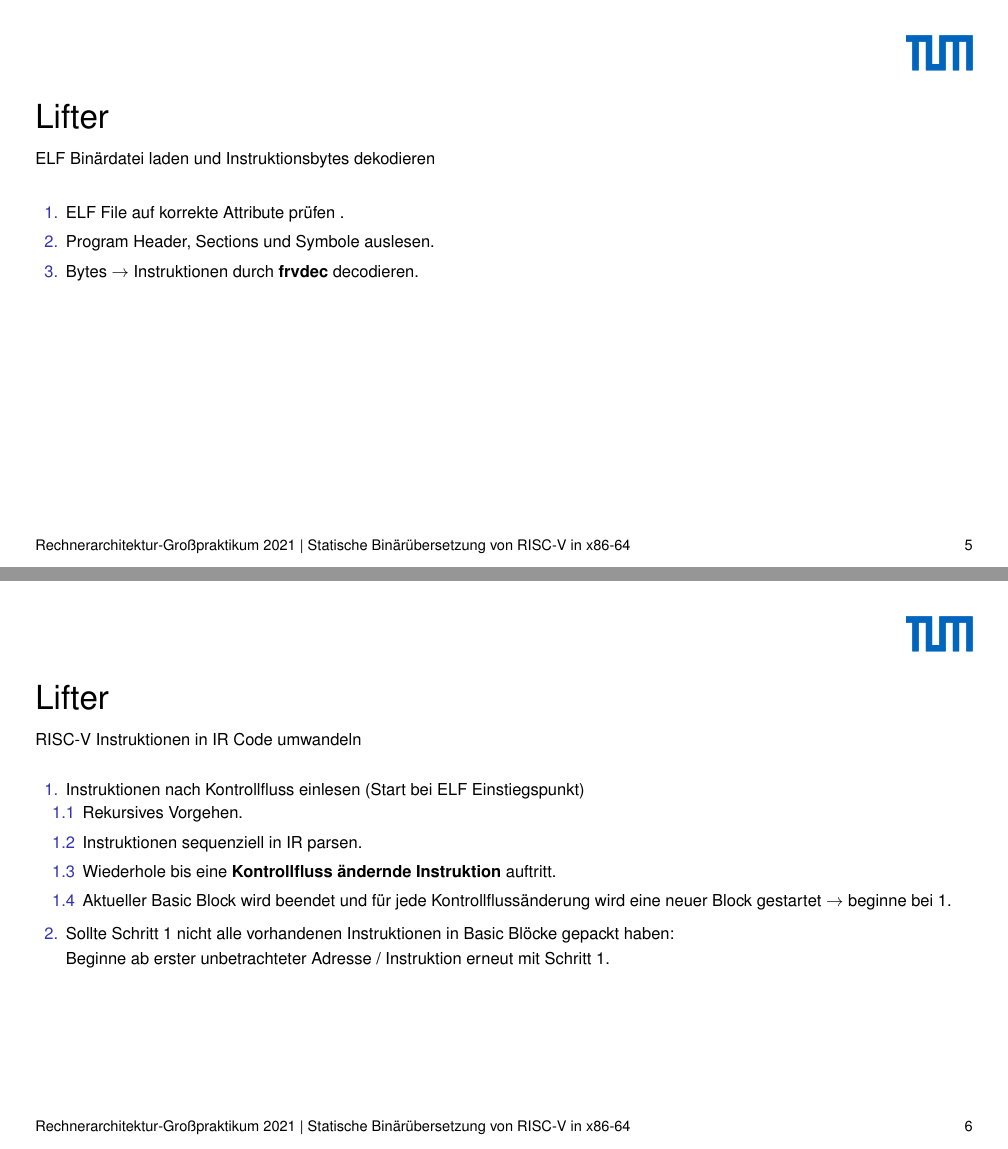
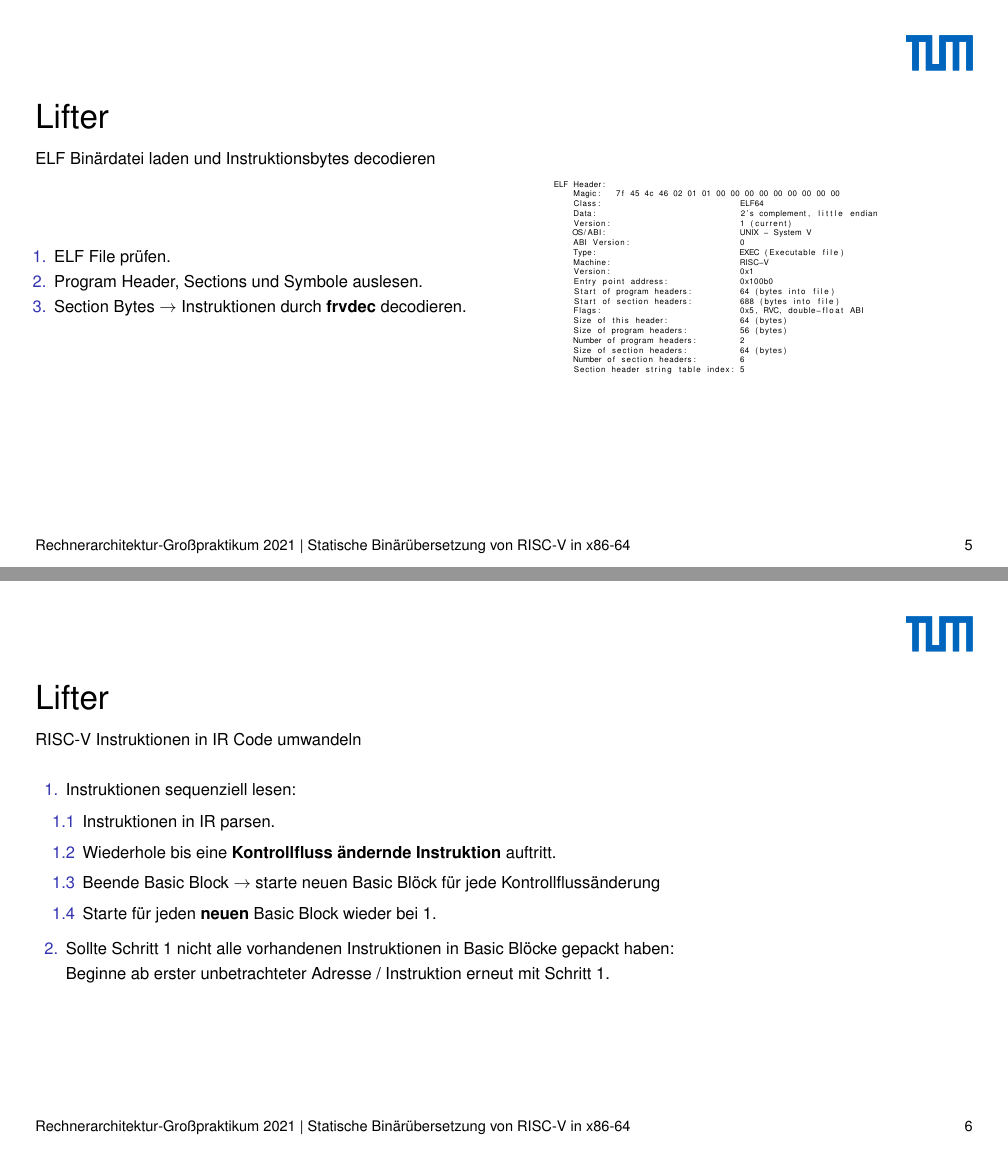
Before and after one commit to ERAP-SBT/ERAP-SBT, a LaTeX poster (presentation/src/presentation_16_9.tex): pages 5 and 6 of 10, joined at a grey line. Compiled offline with pdfLaTeX.

Commit message:
example for elf header

```diff
--- a/presentation/src/presentation_16_9.tex
+++ b/presentation/src/presentation_16_9.tex
@@ -215,14 +215,42 @@ block b2(inputs) <= [predecessors] { // loop
 %% ELF File Parser Folie %%
 %%%%%%%%%%%%%%%%%%%%%%%%%%%
 
-\begin{frame}
-    \frametitle{Lifter}{ELF Binärdatei laden und Instruktionsbytes dekodieren}
+\begin{frame}[fragile]
+    \frametitle{Lifter}{ELF Binärdatei laden und Instruktionsbytes decodieren}
+
+    \begin{columns}[c]
+        \column{0.5 \textwidth}
 
         \begin{enumerate}
-        \item ELF File auf korrekte Attribute prüfen .
+            \item ELF File prüfen.
             \item Program Header, Sections und Symbole auslesen.
-        \item Bytes $\rightarrow$ Instruktionen durch \textbf{frvdec} decodieren.
+            \item Section Bytes $\rightarrow$ Instruktionen durch \textbf{frvdec} decodieren.
         \end{enumerate}
+
+        \column{0.5 \textwidth}
+        \begin{lstlisting}[basicstyle=\tiny, breaklines=true]
+        ELF Header:
+            Magic:   7f 45 4c 46 02 01 01 00 00 00 00 00 00 00 00 00
+            Class:                             ELF64
+            Data:                              2's complement, little endian
+            Version:                           1 (current)
+            OS/ABI:                            UNIX - System V
+            ABI Version:                       0
+            Type:                              EXEC (Executable file)
+            Machine:                           RISC-V
+            Version:                           0x1
+            Entry point address:               0x100b0
+            Start of program headers:          64 (bytes into file)
+            Start of section headers:          688 (bytes into file)
+            Flags:                             0x5, RVC, double-float ABI
+            Size of this header:               64 (bytes)
+            Size of program headers:           56 (bytes)
+            Number of program headers:         2
+            Size of section headers:           64 (bytes)
+            Number of section headers:         6
+            Section header string table index: 5
+        \end{lstlisting}
+    \end{columns}
 \end{frame}
 \clearpage
 
@@ -240,14 +268,15 @@ block b2(inputs) <= [predecessors] { // loop
     \frametitle{Lifter}{RISC-V Instruktionen in IR Code umwandeln}
 
     \begin{enumerate}
-        \setlength\itemsep{0.5em}
-        \item Instruktionen nach Kontrollfluss einlesen (Start bei ELF Einstiegspunkt)
+        \setlength\itemsep{0.6em}
+        \item Instruktionen sequenziell lesen:
+            \vspace{0.5em}
             \begin{enumerate}
-                  \setlength\itemsep{0.5em}
-                  \item Rekursives Vorgehen.
-                  \item Instruktionen sequenziell in IR parsen.
+                \setlength\itemsep{0.6em}
+                \item Instruktionen in IR parsen.
                 \item Wiederhole bis eine \textbf{Kontrollfluss ändernde Instruktion} auftritt.
-                  \item Aktueller Basic Block wird beendet und für jede Kontrollflussänderung wird eine neuer Block gestartet $\rightarrow$ beginne bei 1.
+                \item Beende Basic Block $\rightarrow$ starte neuen Basic Blöck für jede Kontrollflussänderung
+                \item Starte für jeden \textbf{neuen} Basic Block wieder bei 1.
             \end{enumerate}
         \item Sollte Schritt 1 nicht alle vorhandenen Instruktionen in Basic Blöcke gepackt haben:\\ Beginne ab erster unbetrachteter Adresse / Instruktion erneut mit Schritt 1.
     \end{enumerate}
```
Also changed, not shown: presentation/src/presentation_16_9.tex (4 more changed lines). Lines whose indentation alone changed are shown as unchanged.
